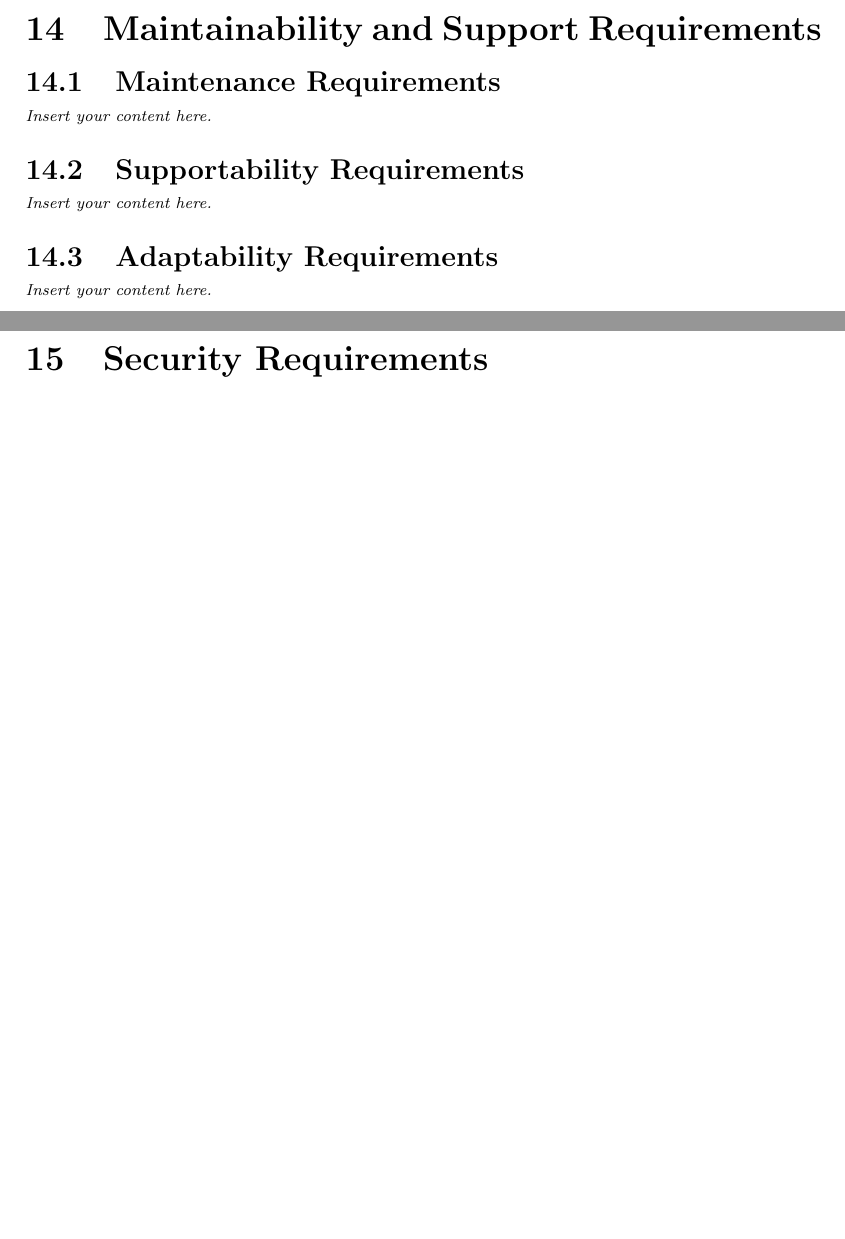
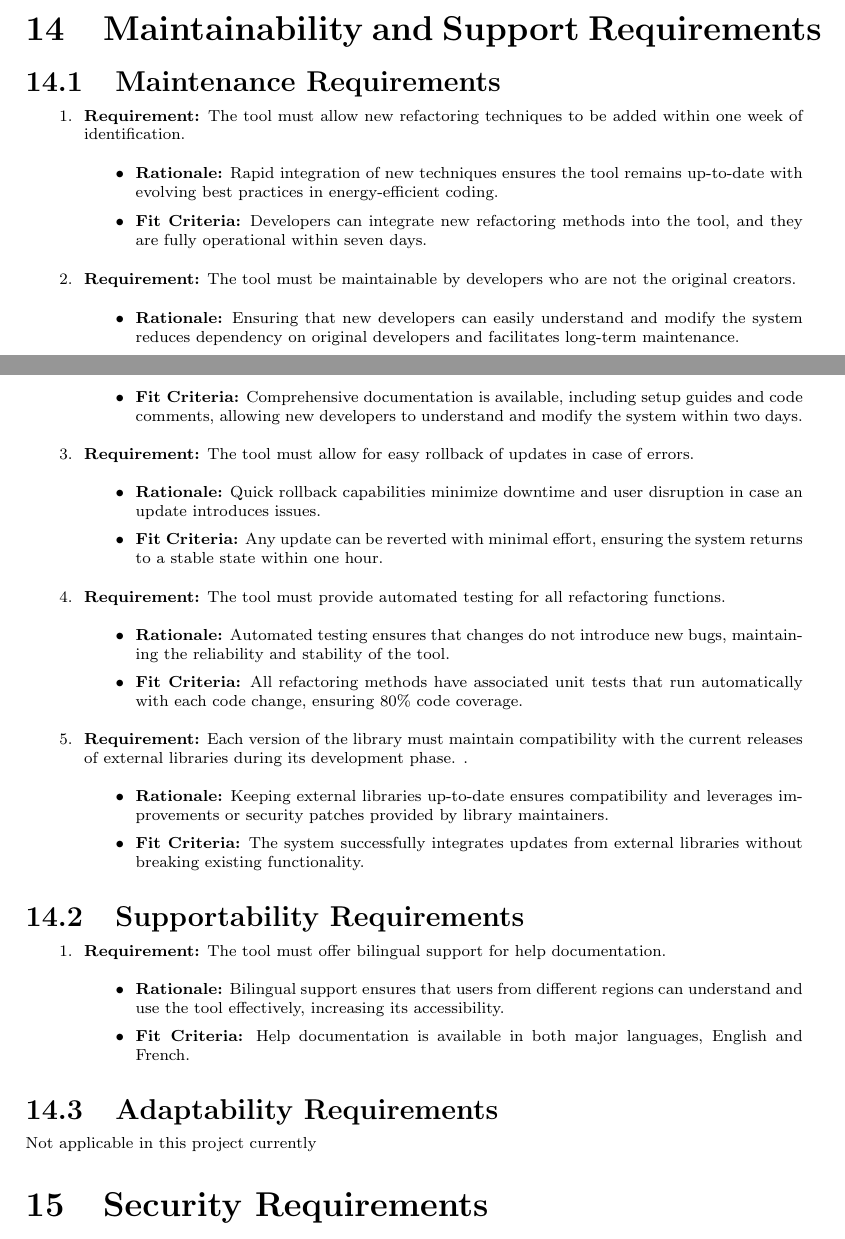
Before and after one commit to ssm-lab/capstone--source-code-optimizer, a LaTeX document (docs/SRS/SRS.tex): two parts of pages 21 and 22 of 29, joined at a grey line, cut so that both start at the same text, the shorter picture padded with empty space. Compiled offline with pdfLaTeX.

Commit message:
[DELIVERABLE 2] SRS: Maintainability and Supportability Requirements (#94)

```diff
--- a/docs/SRS/SRS.tex
+++ b/docs/SRS/SRS.tex
@@ -532,11 +532,51 @@ involved in the Project}
 
 \section{Maintainability and Support Requirements}
 \subsection{Maintenance Requirements}
-\lips
+\begin{enumerate}
+  \item \textbf{Requirement:} The tool must allow new refactoring techniques to be added within one week of identification.
+     \begin{itemize}
+         \item \textbf{Rationale:} Rapid integration of new techniques ensures the tool remains up-to-date with evolving best practices in energy-efficient coding.
+         \item \textbf{Fit Criteria:} Developers can integrate new refactoring methods into the tool, and they are fully operational within seven days.
+     \end{itemize}
+
+  \item \textbf{Requirement:} The tool must be maintainable by developers who are not the original creators.
+     \begin{itemize}
+         \item \textbf{Rationale:} Ensuring that new developers can easily understand and modify the system reduces dependency on original developers and facilitates long-term maintenance.
+         \item \textbf{Fit Criteria:} Comprehensive documentation is available, including setup guides and code comments, allowing new developers to understand and modify the system within two days.
+     \end{itemize}
+
+  \item \textbf{Requirement:} The tool must allow for easy rollback of updates in case of errors.
+     \begin{itemize}
+         \item \textbf{Rationale:} Quick rollback capabilities minimize downtime and user disruption in case an update introduces issues.
+         \item \textbf{Fit Criteria:} Any update can be reverted with minimal effort, ensuring the system returns to a stable state within one hour.
+     \end{itemize}
+
+  \item \textbf{Requirement:} The tool must provide automated testing for all refactoring functions.
+     \begin{itemize}
+         \item \textbf{Rationale:} Automated testing ensures that changes do not introduce new bugs, maintaining the reliability and stability of the tool.
+         \item \textbf{Fit Criteria:} All refactoring methods have associated unit tests that run automatically with each code change, ensuring 80\% code coverage.
+     \end{itemize}
+
+  \item \textbf{Requirement:} Each version of the library must maintain compatibility with the current releases of external libraries during its development phase. .
+     \begin{itemize}
+         \item \textbf{Rationale:} Keeping external libraries up-to-date ensures compatibility and leverages improvements or security patches provided by library maintainers.
+         \item \textbf{Fit Criteria:} The system successfully integrates updates from external libraries without breaking existing functionality.
+     \end{itemize}
+
+  \end{enumerate}
+
 \subsection{Supportability Requirements}
-\lips
+\begin{enumerate}
+  \item \textbf{Requirement:} The tool must offer bilingual support for help documentation.
+  \begin{itemize}
+      \item \textbf{Rationale:} Bilingual support ensures that users from different regions can understand and use the tool effectively, increasing its accessibility.
+      \item \textbf{Fit Criteria:} Help documentation is available in both major languages, English and French.
+  \end{itemize}
+
+\end{enumerate}
+
 \subsection{Adaptability Requirements}
-\lips
+Not applicable in this project currently
 
 \section{Security Requirements}
 \subsection{Access Requirements}
```
